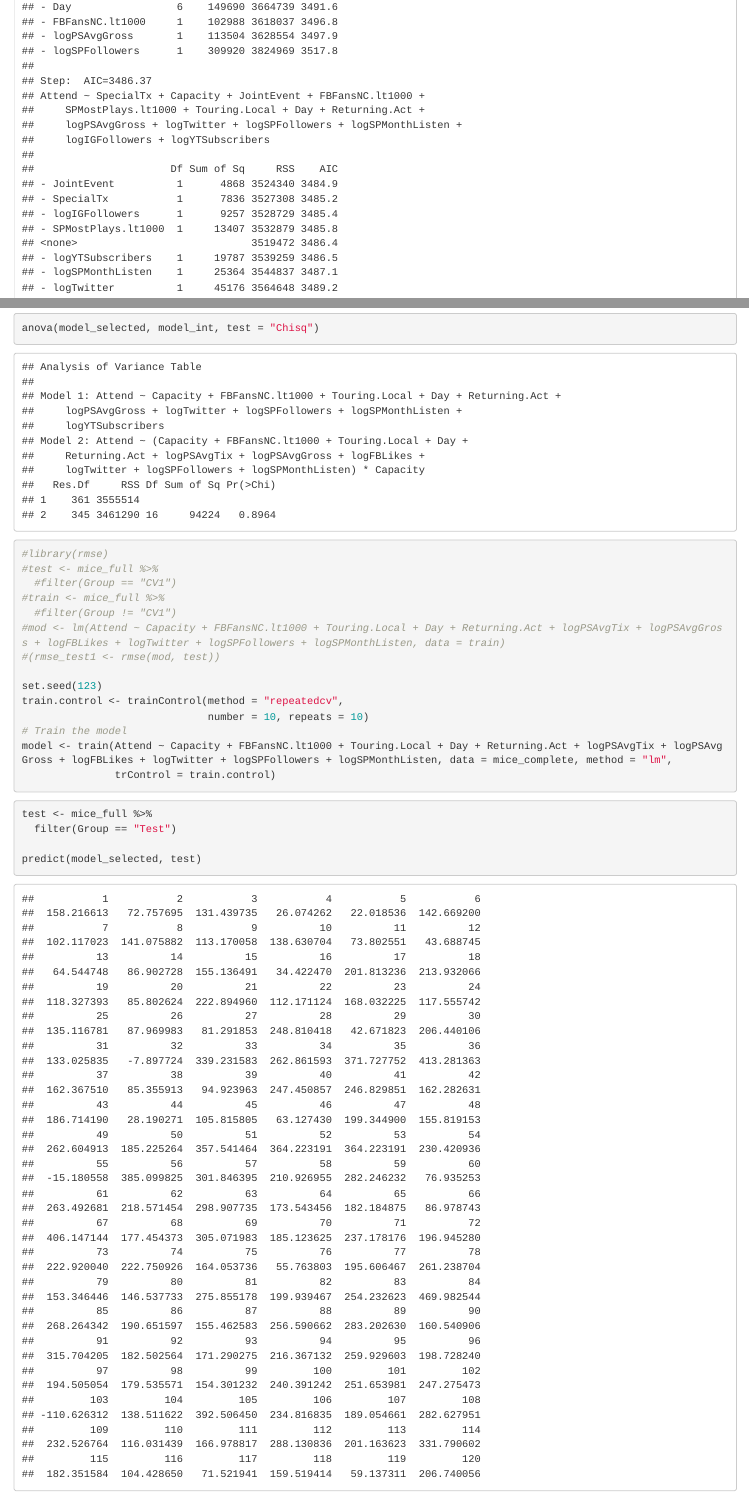
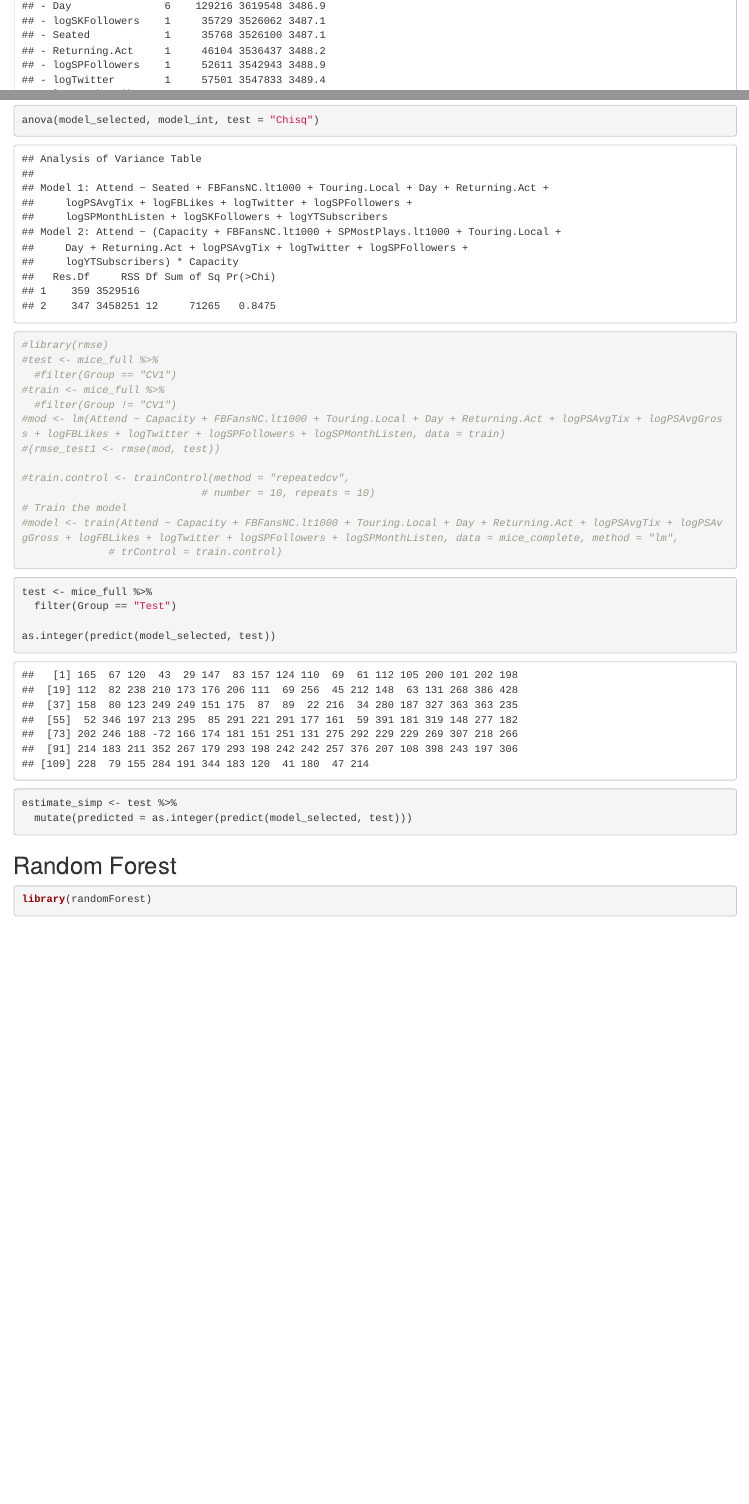
Before and after one commit to ashleyjmurray/MotorcoProject, an R Markdown document (InitialModels.Rmd): the page in a window 1100 px wide, from 70 px down before the commit and from 0 px down after it, so that both start at the same text, and a second part further down, joined at a grey line. Rendered offline with R 4.5, knitr and Pandoc, with nearby package versions; code that draws random numbers runs with fixed seeds of ours; some code elsewhere in the file could not run offline.

Commit message:
set seed

````diff
--- a/InitialModels.Rmd
+++ b/InitialModels.Rmd
@@ -254,12 +255,11 @@ anova(model_selected, model_int, test = "Chisq")
 #mod <- lm(Attend ~ Capacity + FBFansNC.lt1000 + Touring.Local + Day + Returning.Act + logPSAvgTix + logPSAvgGross + logFBLikes + logTwitter + logSPFollowers + logSPMonthListen, data = train)
 #(rmse_test1 <- rmse(mod, test))
 
-set.seed(123)
-train.control <- trainControl(method = "repeatedcv",
-                              number = 10, repeats = 10)
+#train.control <- trainControl(method = "repeatedcv",
+                             # number = 10, repeats = 10)
 # Train the model
-model <- train(Attend ~ Capacity + FBFansNC.lt1000 + Touring.Local + Day + Returning.Act + logPSAvgTix + logPSAvgGross + logFBLikes + logTwitter + logSPFollowers + logSPMonthListen, data = mice_complete, method = "lm",
-               trControl = train.control)
+#model <- train(Attend ~ Capacity + FBFansNC.lt1000 + Touring.Local + Day + Returning.Act + logPSAvgTix + logPSAvgGross + logFBLikes + logTwitter + logSPFollowers + logSPMonthListen, data = mice_complete, method = "lm",
+              # trControl = train.control)
 ```
 
 ```{r prediction}
@@ -267,7 +267,10 @@ model <- train(Attend ~ Capacity + FBFansNC.lt1000 + Touring.Local + Day + Retur
 test <- mice_full %>%
   filter(Group == "Test")
 
-predict(model_selected, test)
+as.integer(predict(model_selected, test))
+
+estimate_simp <- test %>%
+  mutate(predicted = as.integer(predict(model_selected, test)))
 ```
 
 
````
Also changed, not shown: InitialModels.Rmd (7 more changed lines).
